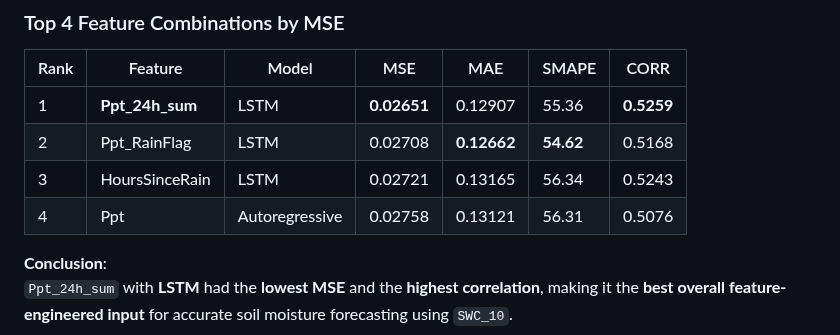
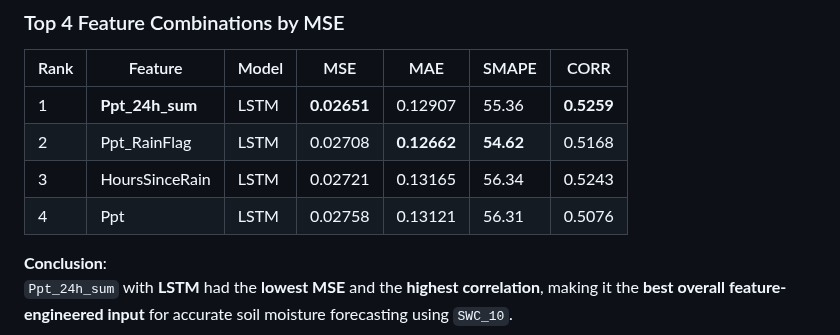
Before and after one commit to kiat/tx-soil-moisture, a Markdown page: src/README.md, the part around the change. Rendered like a GitHub page.

```diff
--- a/src/README.md
+++ b/src/README.md
@@ -436,7 +436,7 @@ NOTE: Best Overall in MSE and strong performance in generalization
 | 1    | **Ppt_24h_sum**  | LSTM             | **0.02651** | 0.12907   | 55.36   | **0.5259** |
 | 2    | Ppt_RainFlag     | LSTM             | 0.02708   | **0.12662** | **54.62** | 0.5168 |
 | 3    | HoursSinceRain   | LSTM             | 0.02721   | 0.13165   | 56.34   | 0.5243 |
-| 4    | Ppt              | Autoregressive   | 0.02758   | 0.13121   | 56.31   | 0.5076 |
+| 4    | Ppt              | LSTM             | 0.02758   | 0.13121   | 56.31   | 0.5076 |
 
 **Conclusion**:
 `Ppt_24h_sum` with **LSTM** had the **lowest MSE** and the **highest correlation**, making it the **best overall feature-engineered input** for accurate soil moisture forecasting using `SWC_10`.
```
